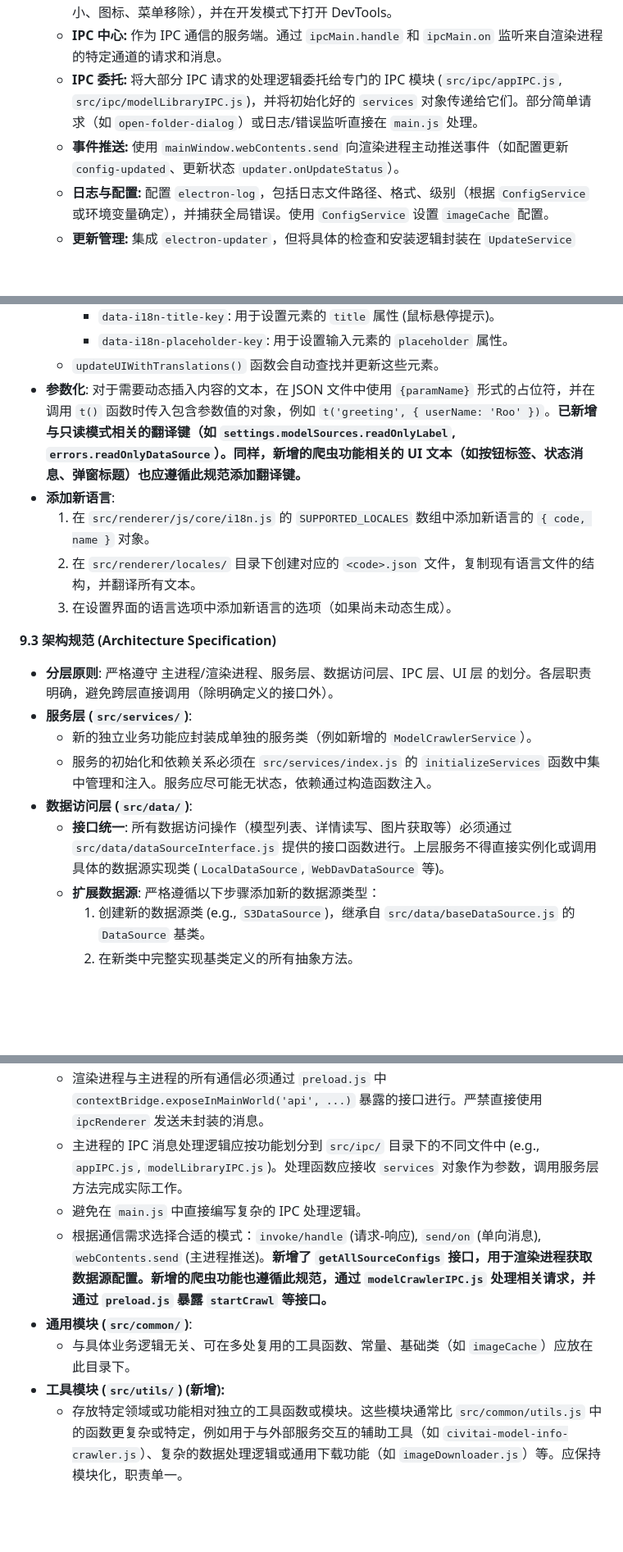
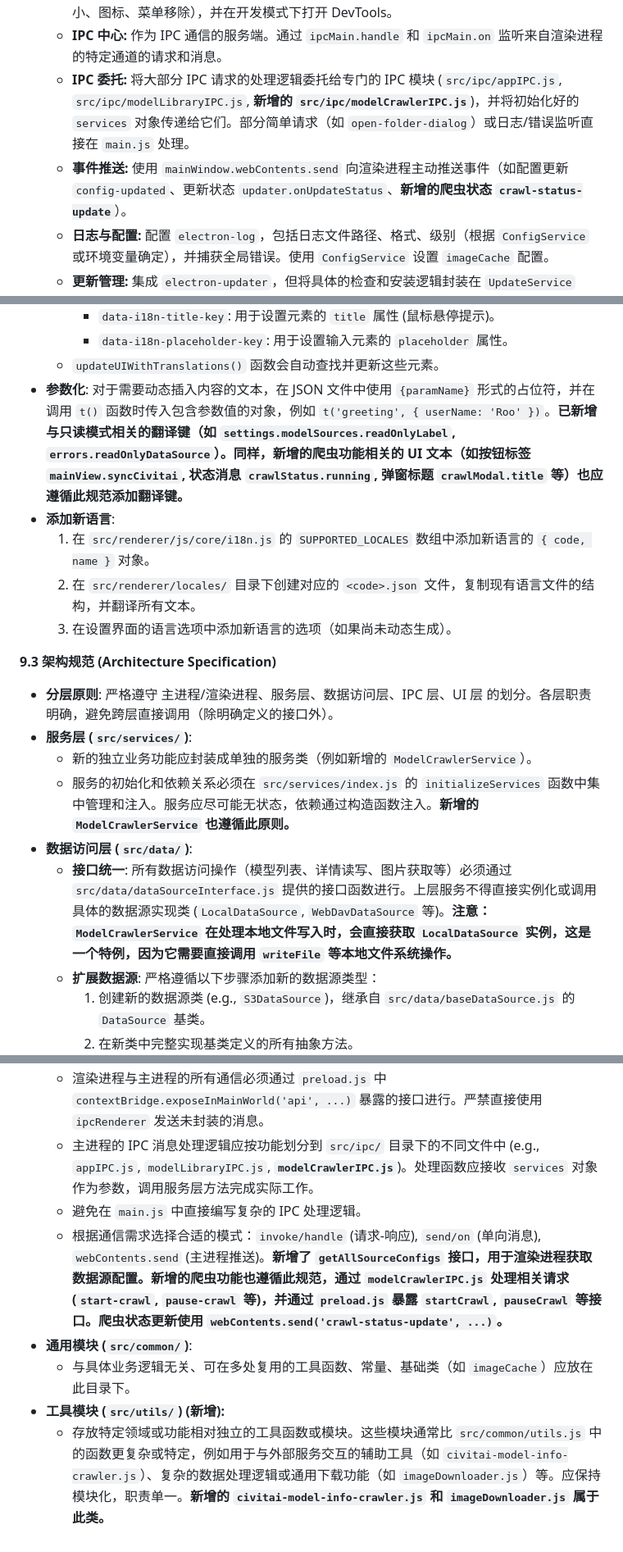
Before and after one commit to Runarry/ModelNest, a Markdown page: doc/架构说明.md, 3 parts joined by grey strips. Shown: that part at 82% size. Rendered like a GitHub page; blank space fills up the shorter version.

```diff
--- a/doc/架构说明.md
+++ b/doc/架构说明.md
@@ -51,8 +51,8 @@ graph LR
     *   **服务初始化:** 在 `whenReady` 事件中，异步调用 `src/services/index.js` 中的 `initializeServices`，创建并初始化所有服务实例（Config, DataSource, Model, Image, Update），并处理它们之间的依赖关系。
     *   **窗口管理:** 创建主 `BrowserWindow`，加载 `index.html` 和 `preload.js`，配置窗口属性（大小、图标、菜单移除），并在开发模式下打开 DevTools。
     *   **IPC 中心:** 作为 IPC 通信的服务端。通过 `ipcMain.handle` 和 `ipcMain.on` 监听来自渲染进程的特定通道的请求和消息。
-    *   **IPC 委托:** 将大部分 IPC 请求的处理逻辑委托给专门的 IPC 模块 (`src/ipc/appIPC.js`, `src/ipc/modelLibraryIPC.js`)，并将初始化好的 `services` 对象传递给它们。部分简单请求（如 `open-folder-dialog`）或日志/错误监听直接在 `main.js` 处理。
-    *   **事件推送:** 使用 `mainWindow.webContents.send` 向渲染进程主动推送事件（如配置更新 `config-updated`、更新状态 `updater.onUpdateStatus`）。
+    *   **IPC 委托:** 将大部分 IPC 请求的处理逻辑委托给专门的 IPC 模块 (`src/ipc/appIPC.js`, `src/ipc/modelLibraryIPC.js`, **新增的 `src/ipc/modelCrawlerIPC.js`**)，并将初始化好的 `services` 对象传递给它们。部分简单请求（如 `open-folder-dialog`）或日志/错误监听直接在 `main.js` 处理。
+    *   **事件推送:** 使用 `mainWindow.webContents.send` 向渲染进程主动推送事件（如配置更新 `config-updated`、更新状态 `updater.onUpdateStatus`、**新增的爬虫状态 `crawl-status-update`**）。
     *   **日志与配置:** 配置 `electron-log`，包括日志文件路径、格式、级别（根据 `ConfigService` 或环境变量确定），并捕获全局错误。使用 `ConfigService` 设置 `imageCache` 配置。
     *   **更新管理:** 集成 `electron-updater`，但将具体的检查和安装逻辑封装在 `UpdateService` 中，并通过 IPC 暴露给渲染进程。
 
@@ -286,7 +345,7 @@ graph LR
         *   `data-i18n-title-key`: 用于设置元素的 `title` 属性 (鼠标悬停提示)。
         *   `data-i18n-placeholder-key`: 用于设置输入元素的 `placeholder` 属性。
     *   `updateUIWithTranslations()` 函数会自动查找并更新这些元素。
-*   **参数化**: 对于需要动态插入内容的文本，在 JSON 文件中使用 `{paramName}` 形式的占位符，并在调用 `t()` 函数时传入包含参数值的对象，例如 `t('greeting', { userName: 'Roo' })`。**已新增与只读模式相关的翻译键（如 `settings.modelSources.readOnlyLabel`, `errors.readOnlyDataSource`）。同样，新增的爬虫功能相关的 UI 文本（如按钮标签、状态消息、弹窗标题）也应遵循此规范添加翻译键。**
+*   **参数化**: 对于需要动态插入内容的文本，在 JSON 文件中使用 `{paramName}` 形式的占位符，并在调用 `t()` 函数时传入包含参数值的对象，例如 `t('greeting', { userName: 'Roo' })`。**已新增与只读模式相关的翻译键（如 `settings.modelSources.readOnlyLabel`, `errors.readOnlyDataSource`）。同样，新增的爬虫功能相关的 UI 文本（如按钮标签 `mainView.syncCivitai`, 状态消息 `crawlStatus.running`, 弹窗标题 `crawlModal.title` 等）也应遵循此规范添加翻译键。**
 *   **添加新语言**:
     1.  在 `src/renderer/js/core/i18n.js` 的 `SUPPORTED_LOCALES` 数组中添加新语言的 `{ code, name }` 对象。
     2.  在 `src/renderer/locales/` 目录下创建对应的 `<code>.json` 文件，复制现有语言文件的结构，并翻译所有文本。
@@ -297,9 +356,9 @@ graph LR
 *   **分层原则**: 严格遵守 主进程/渲染进程、服务层、数据访问层、IPC 层、UI 层 的划分。各层职责明确，避免跨层直接调用（除明确定义的接口外）。
 *   **服务层 (`src/services/`)**:
     *   新的独立业务功能应封装成单独的服务类（例如新增的 `ModelCrawlerService`）。
-    *   服务的初始化和依赖关系必须在 `src/services/index.js` 的 `initializeServices` 函数中集中管理和注入。服务应尽可能无状态，依赖通过构造函数注入。
+    *   服务的初始化和依赖关系必须在 `src/services/index.js` 的 `initializeServices` 函数中集中管理和注入。服务应尽可能无状态，依赖通过构造函数注入。**新增的 `ModelCrawlerService` 也遵循此原则。**
 *   **数据访问层 (`src/data/`)**:
-    *   **接口统一**: 所有数据访问操作（模型列表、详情读写、图片获取等）必须通过 `src/data/dataSourceInterface.js` 提供的接口函数进行。上层服务不得直接实例化或调用具体的数据源实现类 (`LocalDataSource`, `WebDavDataSource` 等)。
+    *   **接口统一**: 所有数据访问操作（模型列表、详情读写、图片获取等）必须通过 `src/data/dataSourceInterface.js` 提供的接口函数进行。上层服务不得直接实例化或调用具体的数据源实现类 (`LocalDataSource`, `WebDavDataSource` 等)。**注意：`ModelCrawlerService` 在处理本地文件写入时，会直接获取 `LocalDataSource` 实例，这是一个特例，因为它需要直接调用 `writeFile` 等本地文件系统操作。**
     *   **扩展数据源**: 严格遵循以下步骤添加新的数据源类型：
         1.  创建新的数据源类 (e.g., `S3DataSource`)，继承自 `src/data/baseDataSource.js` 的 `DataSource` 基类。
         2.  在新类中完整实现基类定义的所有抽象方法。
@@ -308,10 +367,10 @@ graph LR
     *   **只读处理**: **所有通过 `dataSourceInterface.js` 进行的写入操作，都必须考虑并处理数据源的 `readOnly` 状态。**
 *   **IPC 通信 (`src/ipc/`, `preload.js`)**:
     *   渲染进程与主进程的所有通信必须通过 `preload.js` 中 `contextBridge.exposeInMainWorld('api', ...)` 暴露的接口进行。严禁直接使用 `ipcRenderer` 发送未封装的消息。
-    *   主进程的 IPC 消息处理逻辑应按功能划分到 `src/ipc/` 目录下的不同文件中 (e.g., `appIPC.js`, `modelLibraryIPC.js`)。处理函数应接收 `services` 对象作为参数，调用服务层方法完成实际工作。
+    *   主进程的 IPC 消息处理逻辑应按功能划分到 `src/ipc/` 目录下的不同文件中 (e.g., `appIPC.js`, `modelLibraryIPC.js`, **`modelCrawlerIPC.js`**)。处理函数应接收 `services` 对象作为参数，调用服务层方法完成实际工作。
     *   避免在 `main.js` 中直接编写复杂的 IPC 处理逻辑。
-    *   根据通信需求选择合适的模式：`invoke/handle` (请求-响应), `send/on` (单向消息), `webContents.send` (主进程推送)。**新增了 `getAllSourceConfigs` 接口，用于渲染进程获取数据源配置。新增的爬虫功能也遵循此规范，通过 `modelCrawlerIPC.js` 处理相关请求，并通过 `preload.js` 暴露 `startCrawl` 等接口。**
+    *   根据通信需求选择合适的模式：`invoke/handle` (请求-响应), `send/on` (单向消息), `webContents.send` (主进程推送)。**新增了 `getAllSourceConfigs` 接口，用于渲染进程获取数据源配置。新增的爬虫功能也遵循此规范，通过 `modelCrawlerIPC.js` 处理相关请求 (`start-crawl`, `pause-crawl` 等)，并通过 `preload.js` 暴露 `startCrawl`, `pauseCrawl` 等接口。爬虫状态更新使用 `webContents.send('crawl-status-update', ...)`。**
 *   **通用模块 (`src/common/`)**:
     *   与具体业务逻辑无关、可在多处复用的工具函数、常量、基础类（如 `imageCache`）应放在此目录下。
 *   **工具模块 (`src/utils/`) (新增):**
-    *   存放特定领域或功能相对独立的工具函数或模块。这些模块通常比 `src/common/utils.js` 中的函数更复杂或特定，例如用于与外部服务交互的辅助工具（如 `civitai-model-info-crawler.js`）、复杂的数据处理逻辑或通用下载功能（如 `imageDownloader.js`）等。应保持模块化，职责单一。
+    *   存放特定领域或功能相对独立的工具函数或模块。这些模块通常比 `src/common/utils.js` 中的函数更复杂或特定，例如用于与外部服务交互的辅助工具（如 `civitai-model-info-crawler.js`）、复杂的数据处理逻辑或通用下载功能（如 `imageDownloader.js`）等。应保持模块化，职责单一。**新增的 `civitai-model-info-crawler.js` 和 `imageDownloader.js` 属于此类。**
```
Also changed, not shown: other parts of doc/架构说明.md (+91 -32 lines).
